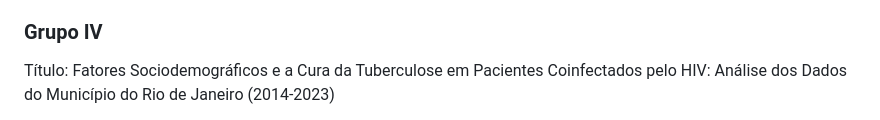
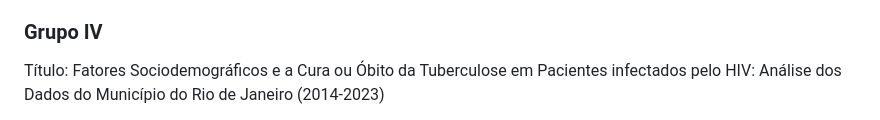
Before and after one commit to lsbastos/eae2, a Markdown page: avaliacao2/README.md, the part around the change printed below. GitHub-like rendering.

```diff
--- a/avaliacao2/README.md
+++ b/avaliacao2/README.md
@@ -27,5 +27,5 @@ Conclusão: Óbitos por acidentes com animais peçonhentos estão associados ao
 
 ### Grupo IV
 
-Título: Fatores Sociodemográficos e a Cura da Tuberculose em Pacientes Coinfectados pelo HIV: Análise dos Dados do Município do Rio de Janeiro (2014-2023)
+Título: Fatores Sociodemográficos e a Cura ou Óbito da Tuberculose em Pacientes infectados pelo HIV: Análise dos Dados do Município do Rio de Janeiro (2014-2023)
 
```
Also changed, not shown: other parts of avaliacao2/README.md (+2 -1 lines).
